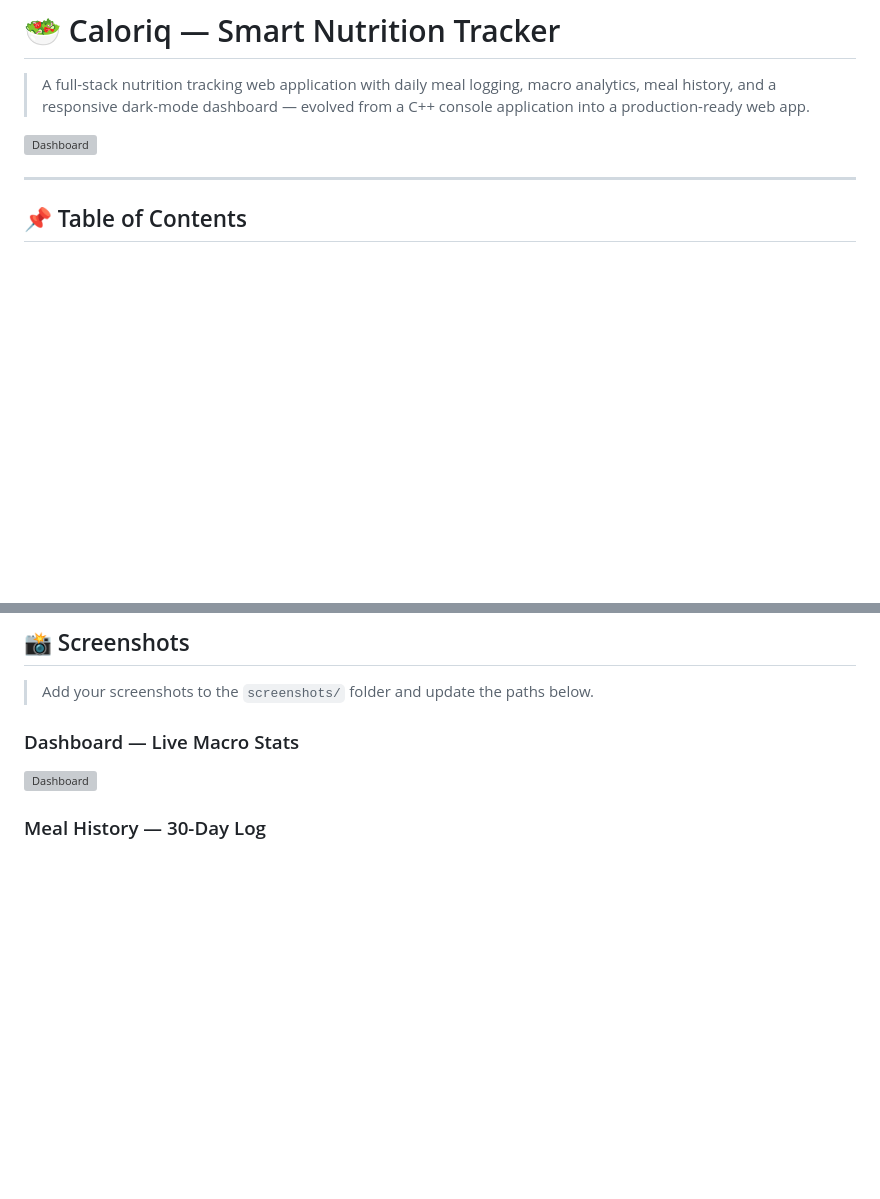
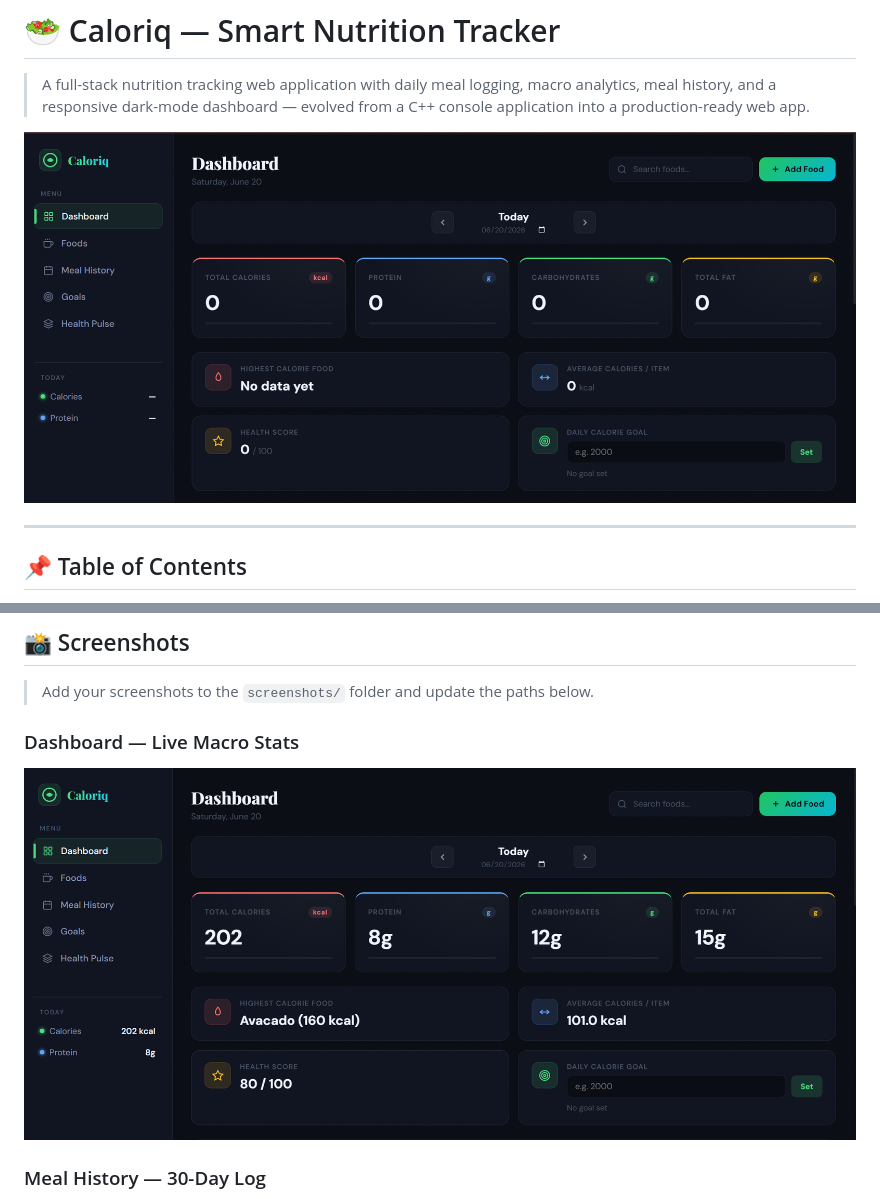
Before and after one commit to Nagalakshmi-Murugan/nutriton-tracker, a Markdown page: README.md, 2 parts joined by grey strips. Rendered like a GitHub page; pictures changed too: screenshots/image.png (added), screenshots/imagedashboard2.png (added); blank space fills up the shorter version; grey boxes are pictures that could not be loaded.

Commit message:
Screenshots are added

```diff
--- a/README.md
+++ b/README.md
@@ -2,7 +2,7 @@
 
 > A full-stack nutrition tracking web application with daily meal logging, macro analytics, meal history, and a responsive dark-mode dashboard — evolved from a C++ console application into a production-ready web app.
 
-![Dashboard](screenshots/dashboard.png)
+![Dashboard](screenshots/image.png)
 
 ---
 
@@ -476,7 +476,7 @@ All endpoints return `500 Internal Server Error` with a plain-text message if a
 > Add your screenshots to the `screenshots/` folder and update the paths below.
 
 ### Dashboard — Live Macro Stats
-![Dashboard](screenshots/dashboard.png)
+![Dashboard](screenshots/imagedashboard2.png)
 
 ### Meal History — 30-Day Log
 ![Meal History](screenshots/history.png)
```
Also changed, not shown: screenshots/add-food.png (added), screenshots/food-table.png (added), screenshots/history.png (added).
